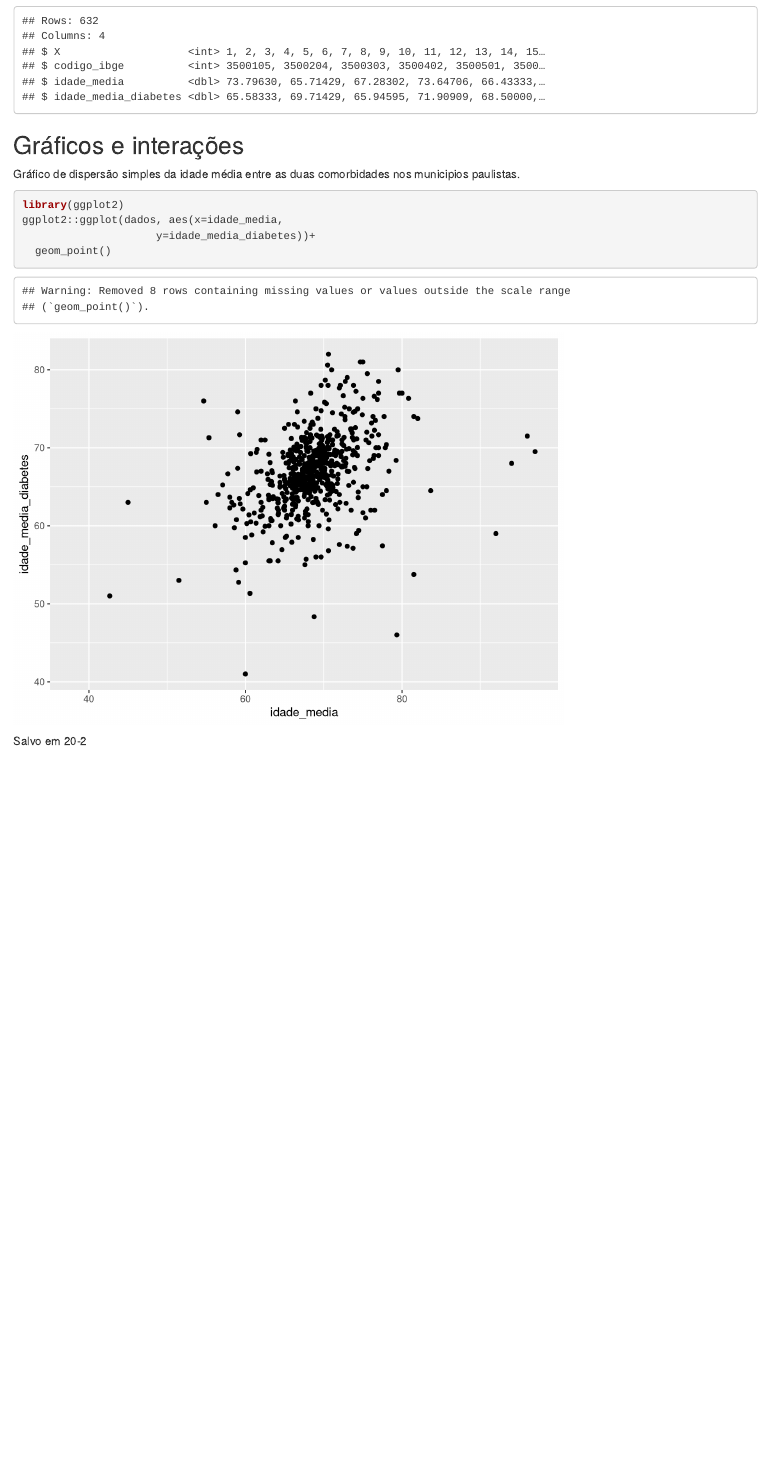
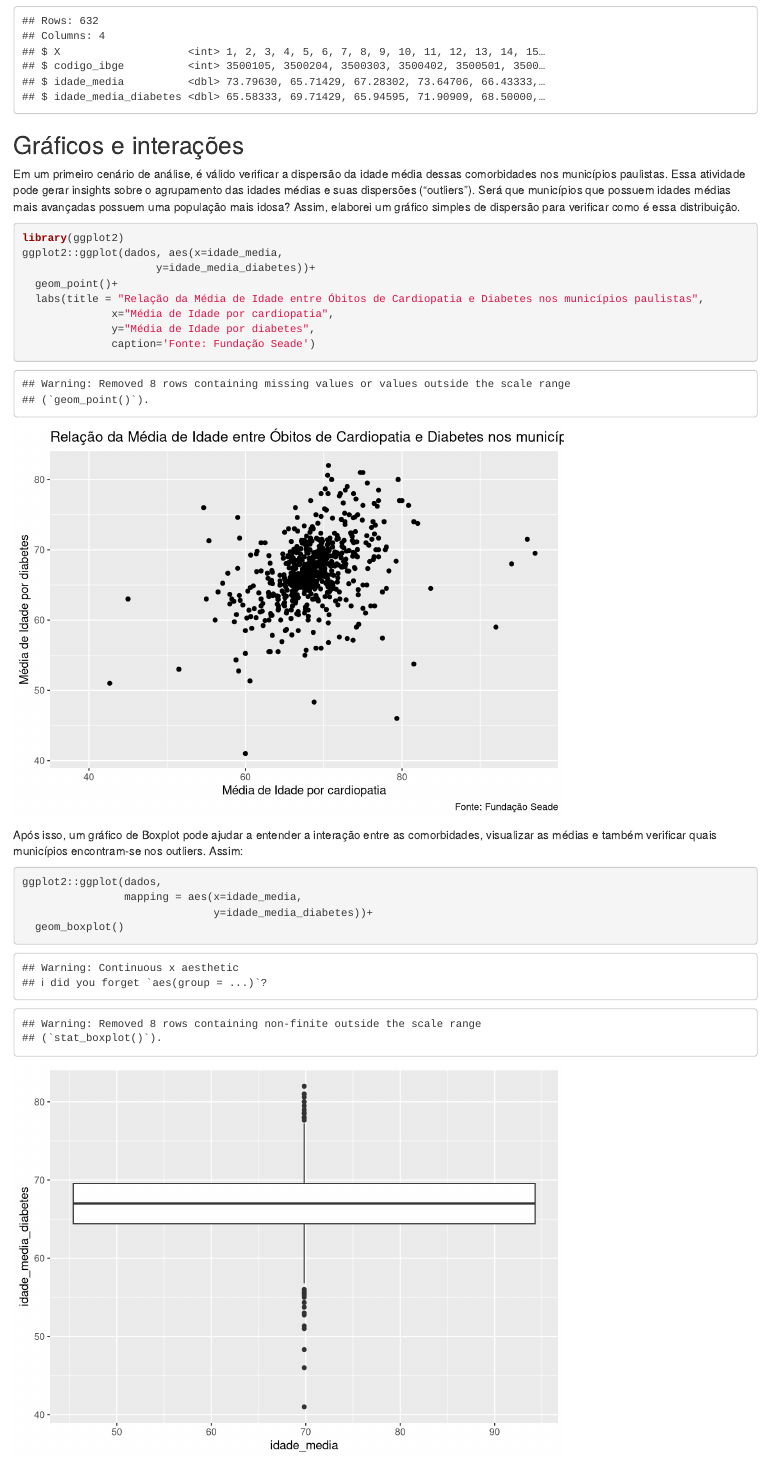
Before and after one commit to gustavoalcantara/sindemia, an R Markdown document (index.Rmd): the page in a window 1100 px wide, from 1510 px down. Rendered offline with R 4.5, knitr and Pandoc, with nearby package versions; drawn as R Markdown's standard HTML page in place of the format the file asks for; some code elsewhere in the file could not run offline.

Commit message:
Box_plot

````diff
--- a/index.Rmd
+++ b/index.Rmd
@@ -63,11 +63,22 @@ dados <- read.csv('dados_diabetes_cardio.csv')
 dplyr::glimpse(dados)
 ```
 ## Gráficos e interações
-Gráfico de dispersão simples da idade média entre as duas comorbidades nos municipios paulistas.
+Em um primeiro cenário de análise, é válido verificar a dispersão da idade média dessas comorbidades nos municípios paulistas. Essa atividade pode gerar insights sobre o agrupamento das idades médias e suas dispersões ("outliers").
+Será que municípios que possuem idades médias mais avançadas possuem uma população mais idosa? Assim, elaborei um gráfico simples de dispersão para verificar como é essa distribuição.
 ```{r}
 library(ggplot2)
 ggplot2::ggplot(dados, aes(x=idade_media,
                      y=idade_media_diabetes))+
-  geom_point()
+  geom_point()+
+  labs(title = "Relação da Média de Idade entre Óbitos de Cardiopatia e Diabetes nos municípios paulistas",
+              x="Média de Idade por cardiopatia",
+              y="Média de Idade por diabetes",
+              caption='Fonte: Fundação Seade')
 ```
-Salvo em 20-2
+Após isso, um gráfico de Boxplot pode ajudar a entender a interação entre as comorbidades, visualizar as médias e também verificar quais municípios encontram-se nos outliers. Assim:
+```{r}
+ggplot2::ggplot(dados,
+                mapping = aes(x=idade_media,
+                              y=idade_media_diabetes))+
+  geom_boxplot()
+```
````
Also changed, not shown: index.html.
